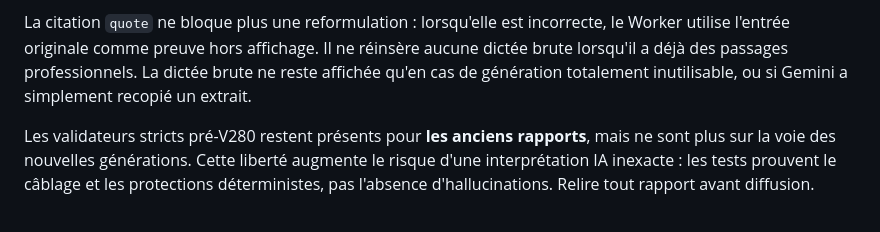
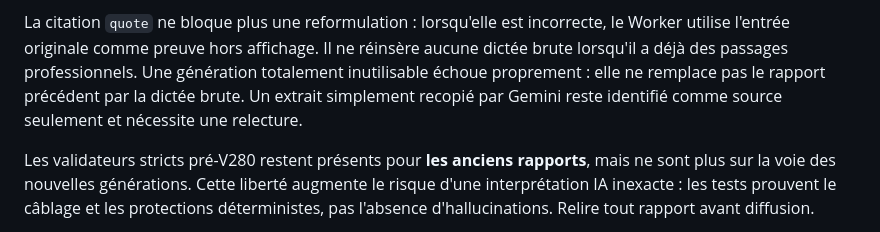
Before and after one commit to REDNEWT69/Chef-Secteur, a Markdown page: AUTO_VISIT_REPORT_RELIABILITY.md, the part around the change. Drawn GitHub-style.

Commit message:
docs(v280): empty AI output fails instead of publishing raw notes

```diff
--- a/AUTO_VISIT_REPORT_RELIABILITY.md
+++ b/AUTO_VISIT_REPORT_RELIABILITY.md
@@ -350,8 +350,9 @@ contrôle indépendant côté Android/navigateur, une seule inférence par job.
 La citation `quote` ne bloque plus une reformulation : lorsqu'elle est
 incorrecte, le Worker utilise l'entrée originale comme preuve hors affichage.
 Il ne réinsère aucune dictée brute lorsqu'il a déjà des passages professionnels.
-La dictée brute ne reste affichée qu'en cas de génération totalement inutilisable,
-ou si Gemini a simplement recopié un extrait.
+Une génération totalement inutilisable échoue proprement : elle ne remplace pas
+le rapport précédent par la dictée brute. Un extrait simplement recopié par
+Gemini reste identifié comme source seulement et nécessite une relecture.
 
 Les validateurs stricts pré-V280 restent présents pour **les anciens rapports**,
 mais ne sont plus sur la voie des nouvelles générations.
```
